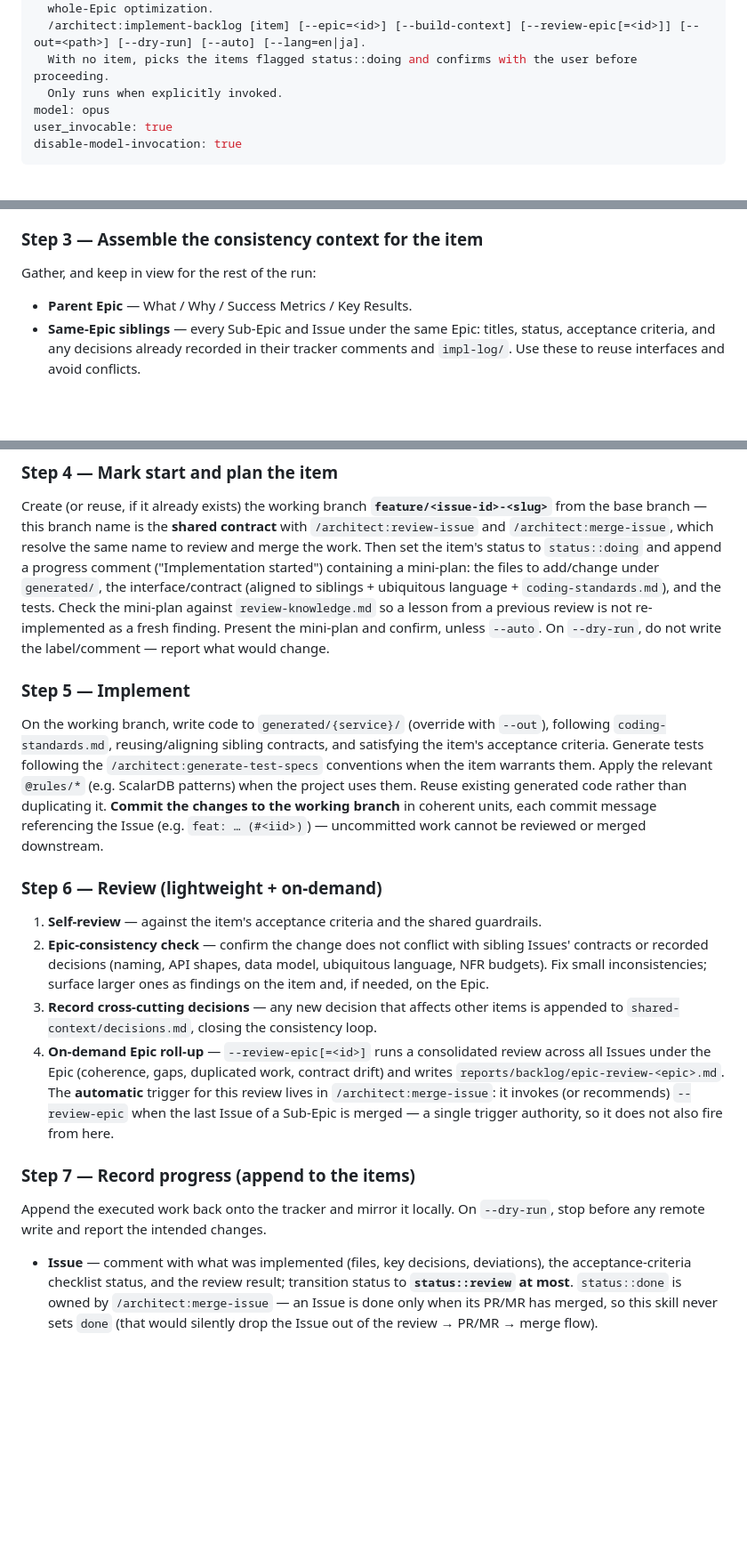
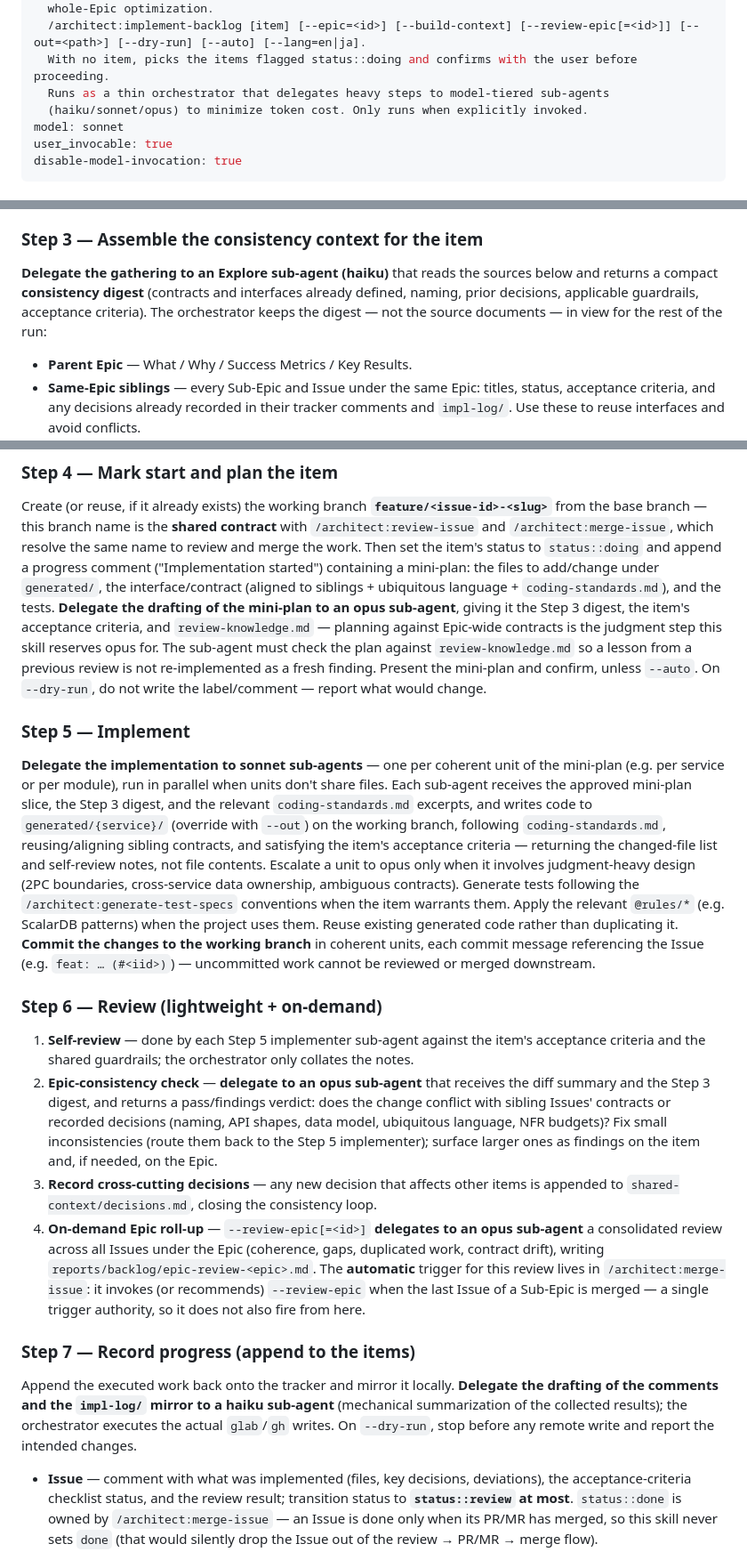
Before and after one commit to wfukatsu/nexus-architect, a Markdown page: skills/implement-backlog/SKILL.md, 3 parts joined by grey strips. Shown at 89% size. Drawn GitHub-style; blank space fills up the shorter version.

Commit message:
refactor: delegate implement-backlog heavy steps to model-tiered sub-agents
Demote the implement-backlog orchestrator from opus to sonnet and add a
Sub-Agent Execution & Model Assignment section: haiku for digests and
mechanical drafting, sonnet for context-pack derivation and implementation,
opus reserved for mini-plan drafting and Epic-consistency verdicts. The
orchestrator holds digests instead of full report bodies to minimize token
cost. Sync AGENTS.md model tiers and the CLAUDE.md command reference.

Co-Authored-By: Claude Fable 5 <noreply@anthropic.com>

```diff
--- a/skills/implement-backlog/SKILL.md
+++ b/skills/implement-backlog/SKILL.md
@@ -8,8 +8,9 @@ description: |
   whole-Epic optimization.
   /architect:implement-backlog [item] [--epic=<id>] [--build-context] [--review-epic[=<id>]] [--out=<path>] [--dry-run] [--auto] [--lang=en|ja].
   With no item, picks the items flagged status::doing and confirms with the user before proceeding.
-  Only runs when explicitly invoked.
-model: opus
+  Runs as a thin orchestrator that delegates heavy steps to model-tiered sub-agents
+  (haiku/sonnet/opus) to minimize token cost. Only runs when explicitly invoked.
+model: sonnet
 user_invocable: true
 disable-model-invocation: true
 ---
@@ -109,7 +141,10 @@ from previous reviews so the same problems are not implemented again.
    ordered list of child items to work through (confirming each in turn).
 
 ### Step 3 — Assemble the consistency context for the item
-Gather, and keep in view for the rest of the run:
+**Delegate the gathering to an Explore sub-agent (haiku)** that reads the sources below and returns
+a compact **consistency digest** (contracts and interfaces already defined, naming, prior
+decisions, applicable guardrails, acceptance criteria). The orchestrator keeps the digest — not the
+source documents — in view for the rest of the run:
 - **Parent Epic** — What / Why / Success Metrics / Key Results.
 - **Same-Epic siblings** — every Sub-Epic and Issue under the same Epic: titles, status, acceptance
   criteria, and any decisions already recorded in their tracker comments and `impl-log/`. Use these
@@ -125,36 +160,50 @@ base branch — this branch name is the **shared contract** with `/architect:rev
 `/architect:merge-issue`, which resolve the same name to review and merge the work. Then set the
 item's status to `status::doing` and append a progress comment ("Implementation started")
 containing a mini-plan: the files to add/change under `generated/`, the interface/contract (aligned
-to siblings + ubiquitous language + `coding-standards.md`), and the tests. Check the mini-plan
-against `review-knowledge.md` so a lesson from a previous review is not re-implemented as a fresh
-finding. Present the mini-plan and confirm, unless `--auto`. On `--dry-run`, do not write the
-label/comment — report what would change.
+to siblings + ubiquitous language + `coding-standards.md`), and the tests. **Delegate the drafting
+of the mini-plan to an opus sub-agent**, giving it the Step 3 digest, the item's acceptance
+criteria, and `review-knowledge.md` — planning against Epic-wide contracts is the judgment step
+this skill reserves opus for. The sub-agent must check the plan against `review-knowledge.md` so a
+lesson from a previous review is not re-implemented as a fresh finding. Present the mini-plan and
+confirm, unless `--auto`. On `--dry-run`, do not write the label/comment — report what would
+change.
 
 ### Step 5 — Implement
-On the working branch, write code to `generated/{service}/` (override with `--out`), following
-`coding-standards.md`, reusing/aligning sibling contracts, and satisfying the item's acceptance
-criteria. Generate tests following the `/architect:generate-test-specs` conventions when the item
-warrants them. Apply the relevant `@rules/*` (e.g. ScalarDB patterns) when the project uses them.
-Reuse existing generated code rather than duplicating it. **Commit the changes to the working
-branch** in coherent units, each commit message referencing the Issue (e.g. `feat: … (#<iid>)`) —
-uncommitted work cannot be reviewed or merged downstream.
+**Delegate the implementation to sonnet sub-agents** — one per coherent unit of the mini-plan
+(e.g. per service or per module), run in parallel when units don't share files. Each sub-agent
+receives the approved mini-plan slice, the Step 3 digest, and the relevant `coding-standards.md`
+excerpts, and writes code to `generated/{service}/` (override with `--out`) on the working branch,
+following `coding-standards.md`, reusing/aligning sibling contracts, and satisfying the item's
+acceptance criteria — returning the changed-file list and self-review notes, not file contents.
+Escalate a unit to opus only when it involves judgment-heavy design (2PC boundaries, cross-service
+data ownership, ambiguous contracts). Generate tests following the
+`/architect:generate-test-specs` conventions when the item warrants them. Apply the relevant
+`@rules/*` (e.g. ScalarDB patterns) when the project uses them. Reuse existing generated code
+rather than duplicating it. **Commit the changes to the working branch** in coherent units, each
+commit message referencing the Issue (e.g. `feat: … (#<iid>)`) — uncommitted work cannot be
+reviewed or merged downstream.
 
 ### Step 6 — Review (lightweight + on-demand)
-1. **Self-review** — against the item's acceptance criteria and the shared guardrails.
-2. **Epic-consistency check** — confirm the change does not conflict with sibling Issues' contracts
-   or recorded decisions (naming, API shapes, data model, ubiquitous language, NFR budgets). Fix
-   small inconsistencies; surface larger ones as findings on the item and, if needed, on the Epic.
+1. **Self-review** — done by each Step 5 implementer sub-agent against the item's acceptance
+   criteria and the shared guardrails; the orchestrator only collates the notes.
+2. **Epic-consistency check** — **delegate to an opus sub-agent** that receives the diff summary
+   and the Step 3 digest, and returns a pass/findings verdict: does the change conflict with
+   sibling Issues' contracts or recorded decisions (naming, API shapes, data model, ubiquitous
+   language, NFR budgets)? Fix small inconsistencies (route them back to the Step 5 implementer);
+   surface larger ones as findings on the item and, if needed, on the Epic.
 3. **Record cross-cutting decisions** — any new decision that affects other items is appended to
    `shared-context/decisions.md`, closing the consistency loop.
-4. **On-demand Epic roll-up** — `--review-epic[=<id>]` runs a consolidated review across all Issues
-   under the Epic (coherence, gaps, duplicated work, contract drift) and writes
-   `reports/backlog/epic-review-<epic>.md`. The **automatic** trigger for this review lives in
+4. **On-demand Epic roll-up** — `--review-epic[=<id>]` **delegates to an opus sub-agent** a
+   consolidated review across all Issues under the Epic (coherence, gaps, duplicated work, contract
+   drift), writing `reports/backlog/epic-review-<epic>.md`. The **automatic** trigger for this review lives in
    `/architect:merge-issue`: it invokes (or recommends) `--review-epic` when the last Issue of a
    Sub-Epic is merged — a single trigger authority, so it does not also fire from here.
 
 ### Step 7 — Record progress (append to the items)
-Append the executed work back onto the tracker and mirror it locally. On `--dry-run`, stop before
-any remote write and report the intended changes.
+Append the executed work back onto the tracker and mirror it locally. **Delegate the drafting of
+the comments and the `impl-log/` mirror to a haiku sub-agent** (mechanical summarization of the
+collected results); the orchestrator executes the actual `glab`/`gh` writes. On `--dry-run`, stop
+before any remote write and report the intended changes.
 - **Issue** — comment with what was implemented (files, key decisions, deviations), the
   acceptance-criteria checklist status, and the review result; transition status to
   **`status::review` at most**. `status::done` is owned by `/architect:merge-issue` — an Issue is
```
Also changed, not shown: other parts of skills/implement-backlog/SKILL.md (+36 -3 lines), AGENTS.md (+6 -1 lines), CLAUDE.md (+1 -1 lines).
